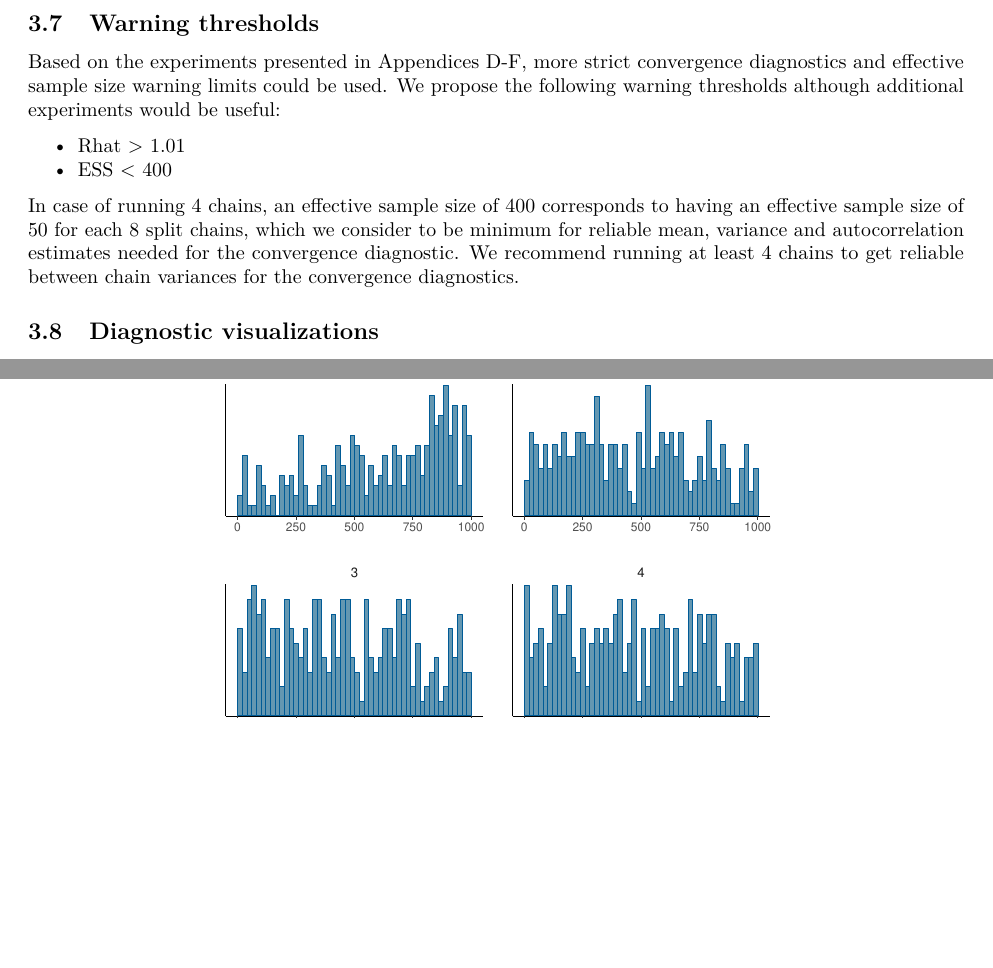
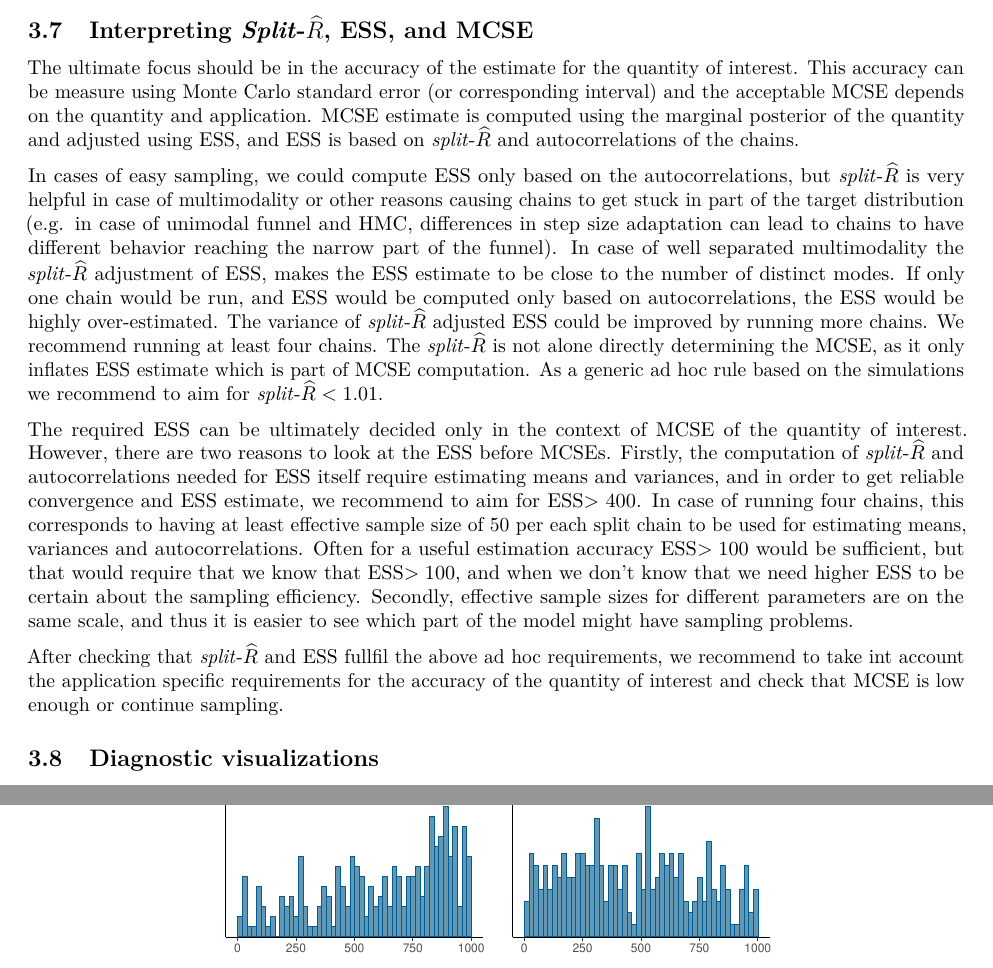
Before and after one commit to avehtari/rhat_ess, a LaTeX paper (paper/rhat.tex): two parts of pages 7 and 20 of 73 before the commit and two parts of pages 7 and 21 of 73 after it, joined at a grey line, cut at the place of the change, the shorter picture padded with empty space. Compiled offline with pdfLaTeX.

Commit message:
a bit more on interpretation of Rhat, ESS, and MCSE

```diff
--- a/paper/rhat.tex
+++ b/paper/rhat.tex
@@ -606,28 +606,74 @@ Carlo standard errors of quantiles:
 \end{enumerate}
 
 \hypertarget{warning-thresholds}{%
-\subsection{Warning thresholds}\label{warning-thresholds}}
-
-Based on the experiments presented in
-\protect\hyperlink{AppendixD}{Appendices D-F}, more strict convergence
-diagnostics and effective sample size warning limits could be used. We
-propose the following warning thresholds although additional experiments
-would be useful:
-
-\begin{itemize}
-\tightlist
-\item
-  Rhat \textgreater{} 1.01
-\item
-  ESS \textless{} 400
-\end{itemize}
-
-In case of running 4 chains, an effective sample size of 400 corresponds
-to having an effective sample size of 50 for each 8 split chains, which
-we consider to be minimum for reliable mean, variance and
-autocorrelation estimates needed for the convergence diagnostic. We
-recommend running at least 4 chains to get reliable between chain
-variances for the convergence diagnostics.
+\subsection{Interpreting \texorpdfstring{\emph{Split}-\(\widehat{R}\)}{Split-\textbackslash{}widehat\{R\}}, ESS, and MCSE}\label{warning-thresholds}}
+
+The ultimate focus should be in the accuracy of the estimate for the
+quantity of interest. This accuracy can be measure using Monte Carlo
+standard error (or corresponding interval) and the acceptable MCSE
+depends on the quantity and application. MCSE estimate is computed
+using the marginal posterior of the quantity and adjusted using ESS,
+and ESS is based on \emph{split}-\(\widehat{R}\) and autocorrelations
+of the chains.
+
+In cases of easy sampling, we could compute ESS only based on the
+autocorrelations, but \emph{split}-\(\widehat{R}\) is very helpful in
+case of multimodality or other reasons causing chains to get stuck in
+part of the target distribution (e.g. in case of unimodal funnel and
+HMC, differences in step size adaptation can lead to chains to have
+different behavior reaching the narrow part of the funnel). In case of
+well separated multimodality the \emph{split}-\(\widehat{R}\)
+adjustment of ESS, makes the ESS estimate to be close to the number of
+distinct modes. If only one chain would be run, and ESS would be
+computed only based on autocorrelations, the ESS would be highly
+over-estimated. The variance of \emph{split}-\(\widehat{R}\) adjusted
+ESS could be improved by running more chains. We recommend running at
+least four chains. The \emph{split}-\(\widehat{R}\) is not alone
+directly determining the MCSE, as it only inflates ESS estimate which
+is part of MCSE computation. As a generic ad hoc rule based on the
+simulations we recommend to aim for \emph{split}-\(\widehat{R}<1.01\).
+
+The required ESS can be ultimately decided only in the context of MCSE
+of the quantity of interest. However, there are two reasons to look at
+the ESS before MCSEs. Firstly, the computation of
+\emph{split}-\(\widehat{R}\) and autocorrelations needed for ESS
+itself require estimating means and variances, and in order to get
+reliable convergence and ESS estimate, we recommend to aim for
+ESS$>400$. In case of running four chains, this corresponds to having
+at least effective sample size of 50 per each split chain to be used
+for estimating means, variances and autocorrelations. Often for a
+useful estimation accuracy ESS$>100$ would be sufficient, but that
+would require that we know that ESS$>100$, and when we don't know that
+we need higher ESS to be certain about the sampling efficiency.
+Secondly, effective sample sizes for different parameters are on the
+same scale, and thus it is easier to see which part of the model might
+have sampling problems.
+
+After checking that \emph{split}-\(\widehat{R}\) and ESS fullfil the
+above ad hoc requirements, we recommend to take int account the
+application specific requirements for the accuracy of the quantity of
+interest and check that MCSE is low enough or continue sampling.
+
+% Based on the experiments presented in
+% \protect\hyperlink{AppendixD}{Appendices D-F}, more strict convergence
+% diagnostics and effective sample size warning limits could be used. We
+% propose the following warning thresholds although additional
+% experiments would be useful:
+
+% \begin{itemize}
+% \tightlist
+% \item
+%   Rhat \textgreater{} 1.01
+% \item
+%   ESS \textless{} 400
+% \end{itemize}
+
+% In case of running 4 chains, an effective sample size of 400 corresponds
+% to having an effective sample size of 50 for each 8 split chains, which
+% we consider to be minimum for reliable mean, variance and
+% autocorrelation estimates needed for the convergence diagnostic. We
+% recommend running at least 4 chains to get reliable between chain
+% variances for the convergence diagnostics.
 
 % Plots shown in the upcoming sections have dashed lines based on these
 % thresholds (in continuous plots, a dashed line at 1.005 is plotted
```
